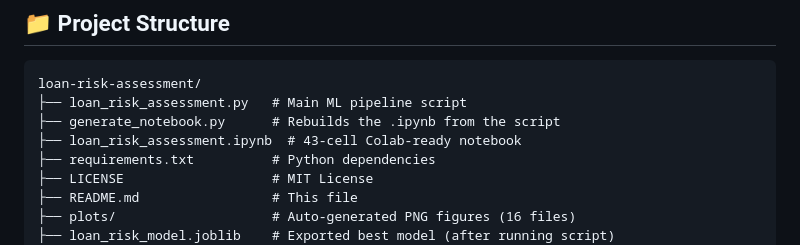
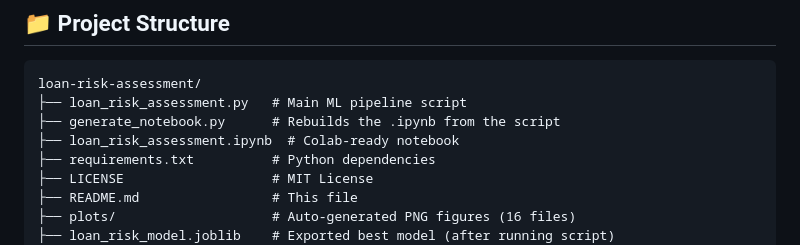
Before and after one commit to jameskoero/loan-risk-assessment, a Markdown page: README.md, the part around the change. Drawn GitHub-style.

Commit message:
Fix notebook cell count in README
Agent-Logs-Url: https://github.com/jameskoero/loan-risk-assessment/sessions/9ff895c0-c4ed-4cc5-9f89-ea5a9fb2a886

Co-authored-by: jameskoero <227142491+jameskoero@users.noreply.github.com>

```diff
--- a/README.md
+++ b/README.md
@@ -78,7 +78,7 @@ python generate_notebook.py
 loan-risk-assessment/
 ├── loan_risk_assessment.py   # Main ML pipeline script
 ├── generate_notebook.py      # Rebuilds the .ipynb from the script
-├── loan_risk_assessment.ipynb  # 43-cell Colab-ready notebook
+├── loan_risk_assessment.ipynb  # Colab-ready notebook
 ├── requirements.txt          # Python dependencies
 ├── LICENSE                   # MIT License
 ├── README.md                 # This file
```
